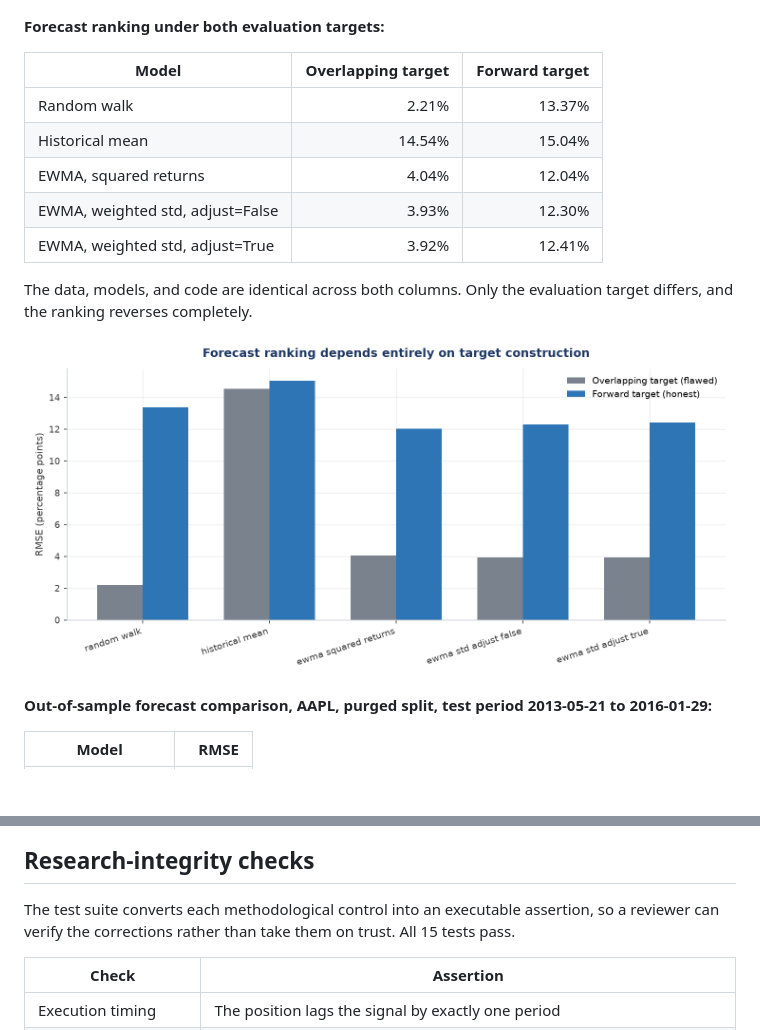
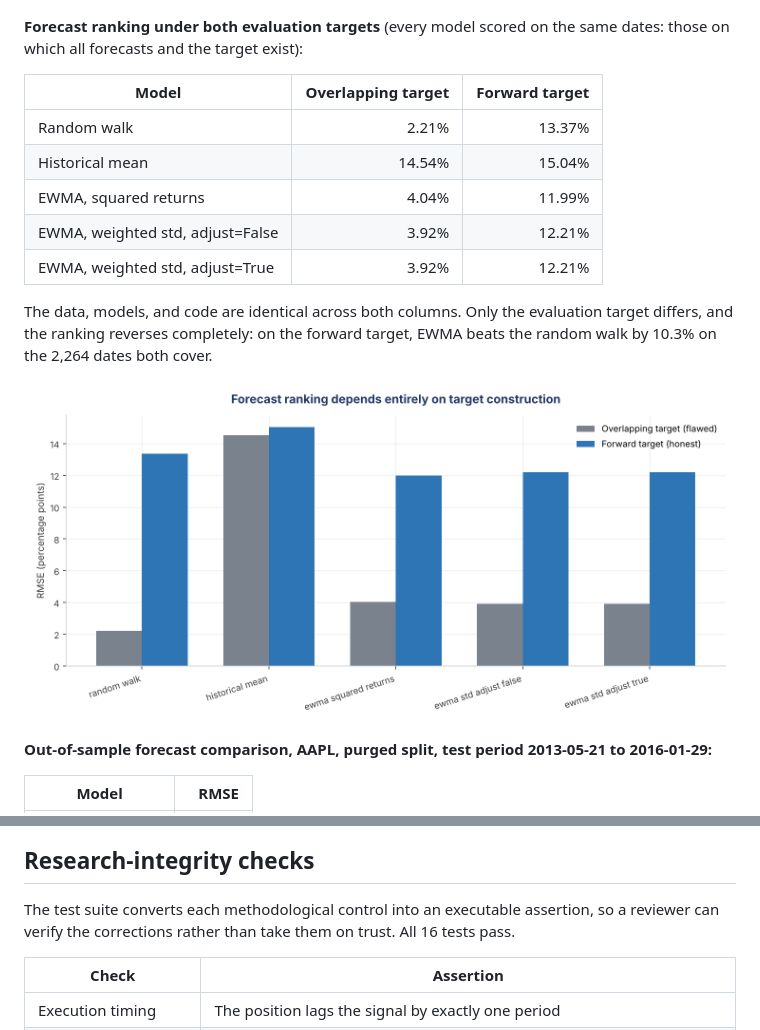
Before and after one commit to oluomidiran/equity-volatility-research, a Markdown page: README.md, 2 parts joined by grey strips. Drawn GitHub-style; pictures changed too: results/figures/07_target_integrity.png; blank space fills up the shorter version.

```diff
--- a/README.md
+++ b/README.md
@@ -79,17 +79,17 @@ Returns exhibit no meaningful autocorrelation; absolute returns and volatility d
 
 ![Autocorrelation](results/figures/05_autocorrelation.png)
 
-**Forecast ranking under both evaluation targets:**
+**Forecast ranking under both evaluation targets** (every model scored on the same dates: those on which all forecasts and the target exist):
 
 | Model | Overlapping target | Forward target |
 |---|---:|---:|
 | Random walk | 2.21% | 13.37% |
 | Historical mean | 14.54% | 15.04% |
-| EWMA, squared returns | 4.04% | 12.04% |
-| EWMA, weighted std, adjust=False | 3.93% | 12.30% |
-| EWMA, weighted std, adjust=True | 3.92% | 12.41% |
+| EWMA, squared returns | 4.04% | 11.99% |
+| EWMA, weighted std, adjust=False | 3.92% | 12.21% |
+| EWMA, weighted std, adjust=True | 3.92% | 12.21% |
 
-The data, models, and code are identical across both columns. Only the evaluation target differs, and the ranking reverses completely.
+The data, models, and code are identical across both columns. Only the evaluation target differs, and the ranking reverses completely: on the forward target, EWMA beats the random walk by 10.3% on the 2,264 dates both cover.
 
 ![Target integrity](results/figures/07_target_integrity.png)
 
@@ -109,7 +109,7 @@ HAR improves on EWMA by 2.34% and on the random walk by 11.70%. Fitted coefficie
 
 ## Research-integrity checks
 
-The test suite converts each methodological control into an executable assertion, so a reviewer can verify the corrections rather than take them on trust. All 15 tests pass.
+The test suite converts each methodological control into an executable assertion, so a reviewer can verify the corrections rather than take them on trust. All 16 tests pass.
 
 | Check | Assertion |
 |---|---|
```
Also changed, not shown: report/Equity_Volatility_Research_Report.md (+6 -6 lines), 8 other files.
